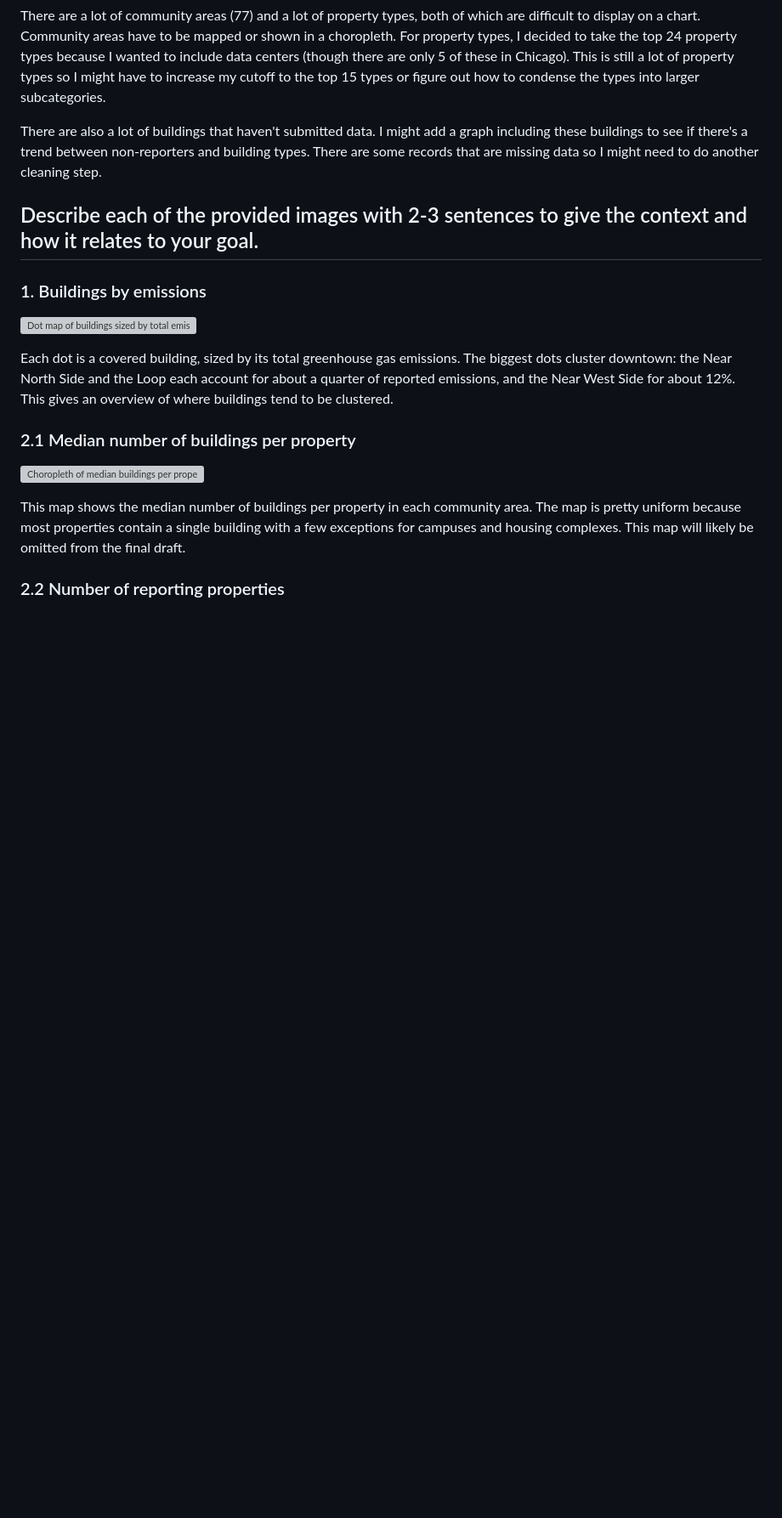
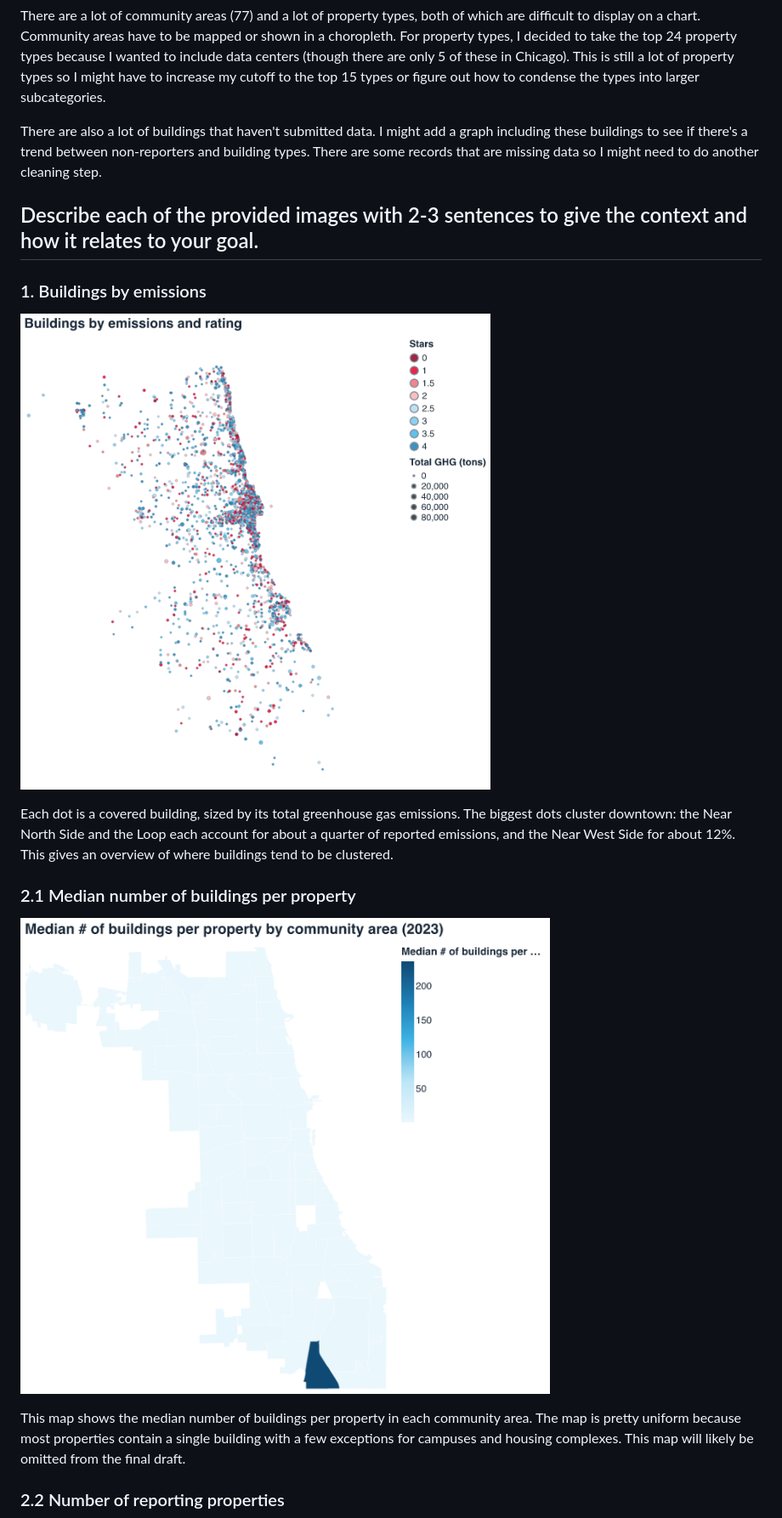
Before and after one commit to christinetsai/chicago-building-energy, a Markdown page: milestones/static-draft.md, the part around one of its changes. Shown at 85% size. Rendered like a GitHub page; blank space fills up the shorter version; grey boxes are pictures that could not be loaded.

```diff
--- a/milestones/static-draft.md
+++ b/milestones/static-draft.md
@@ -17,12 +17,12 @@ There are also a lot of buildings that haven't submitted data. I might add a gra
 ## Describe each of the provided images with 2-3 sentences to give the context and how it relates to your goal.
 
 ### 1. Buildings by emissions
-![Dot map of buildings sized by total emissions](draft_charts/1_building_dot_map.png)
+![Dot map of buildings sized by total emissions](../draft_charts/1_building_dot_map.png)
 
 Each dot is a covered building, sized by its total greenhouse gas emissions. The biggest dots cluster downtown: the Near North Side and the Loop each account for about a quarter of reported emissions, and the Near West Side for about 12%. This gives an overview of where buildings tend to be clustered.
 
 ### 2.1 Median number of buildings per property
-![Choropleth of median buildings per property by community area](draft_charts/2.1_building_choropleth.png)
+![Choropleth of median buildings per property by community area](../draft_charts/2.1_building_choropleth.png)
 
 This map shows the median number of buildings per property in each community area. The map is pretty uniform because most properties contain a single building with a few exceptions for campuses and housing complexes. This map will likely be omitted from the final draft.
 
```
Also changed, not shown: other parts of milestones/static-draft.md (+10 -10 lines).
